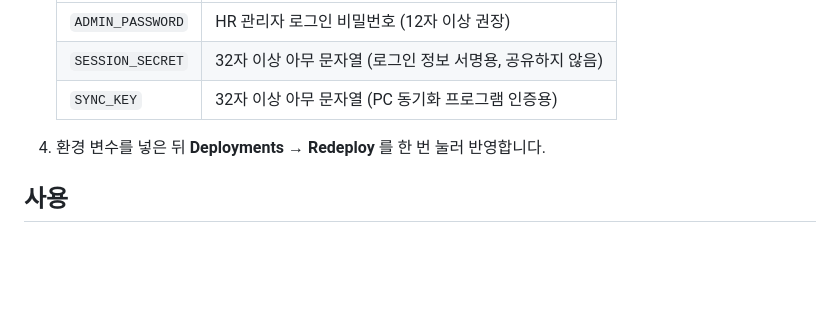
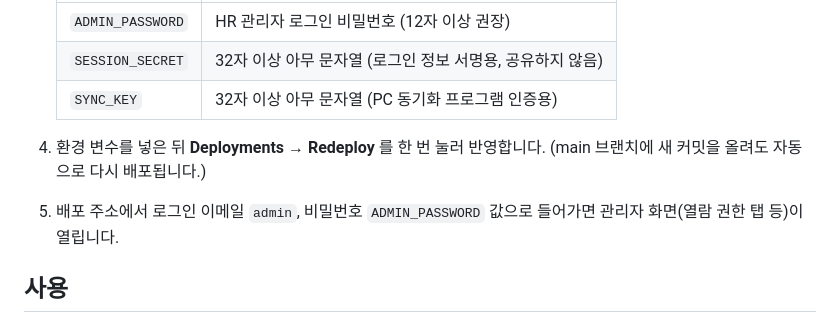
Before and after one commit to seonhye061vv/-, a Markdown page: README.md, the part around the change. GitHub-like rendering; blank space fills up the shorter version.

Commit message:
README: 재배포와 첫 관리자 로그인 안내
Co-Authored-By: Claude Opus 5.5 (1M context) <noreply@anthropic.com>
Claude-Session: https://claude.ai/code/session_016Y97gATNsGs6vNEYAYvvam

```diff
--- a/README.md
+++ b/README.md
@@ -24,7 +24,8 @@
    | `SESSION_SECRET` | 32자 이상 아무 문자열 (로그인 정보 서명용, 공유하지 않음) |
    | `SYNC_KEY` | 32자 이상 아무 문자열 (PC 동기화 프로그램 인증용) |
 
-4. 환경 변수를 넣은 뒤 **Deployments → Redeploy** 를 한 번 눌러 반영합니다.
+4. 환경 변수를 넣은 뒤 **Deployments → Redeploy** 를 한 번 눌러 반영합니다. (main 브랜치에 새 커밋을 올려도 자동으로 다시 배포됩니다.)
+5. 배포 주소에서 로그인 이메일 `admin`, 비밀번호 `ADMIN_PASSWORD` 값으로 들어가면 관리자 화면(열람 권한 탭 등)이 열립니다.
 
 ## 사용
 
```
